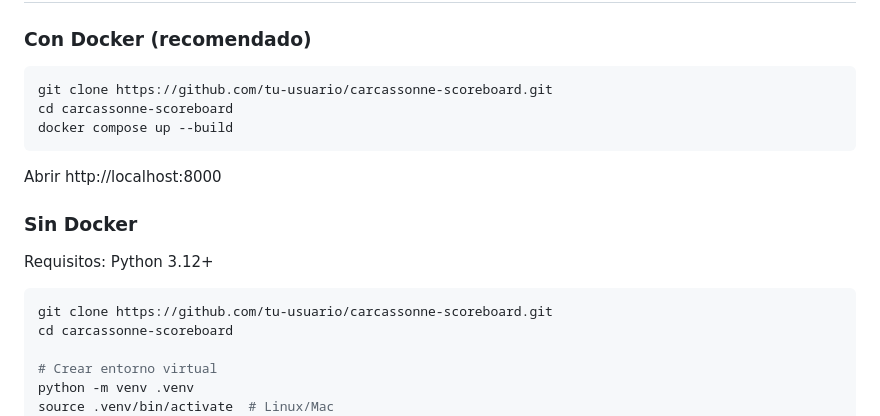
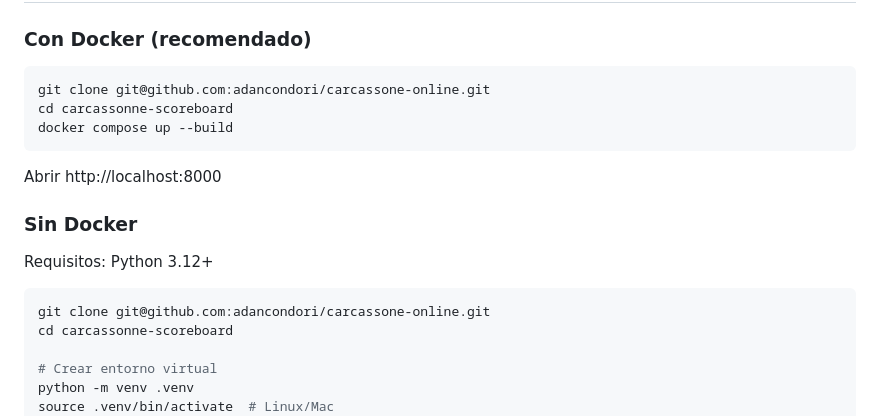
Before and after one commit to adancondori/carcassone-online, a Markdown page: README.md, the part around the change. Drawn GitHub-style.

Commit message:
docs: update README with correct repo URL

````diff
--- a/README.md
+++ b/README.md
@@ -63,7 +63,7 @@ Disenado mobile-first para usar en la mesa de juego desde un telefono o tablet.
 ### Con Docker (recomendado)
 
 ```bash
-git clone https://github.com/tu-usuario/carcassonne-scoreboard.git
+git clone git@github.com:adancondori/carcassone-online.git
 cd carcassonne-scoreboard
 docker compose up --build
 ```
@@ -75,7 +75,7 @@ Abrir http://localhost:8000
 Requisitos: Python 3.12+
 
 ```bash
-git clone https://github.com/tu-usuario/carcassonne-scoreboard.git
+git clone git@github.com:adancondori/carcassone-online.git
 cd carcassonne-scoreboard
 
 # Crear entorno virtual
````
